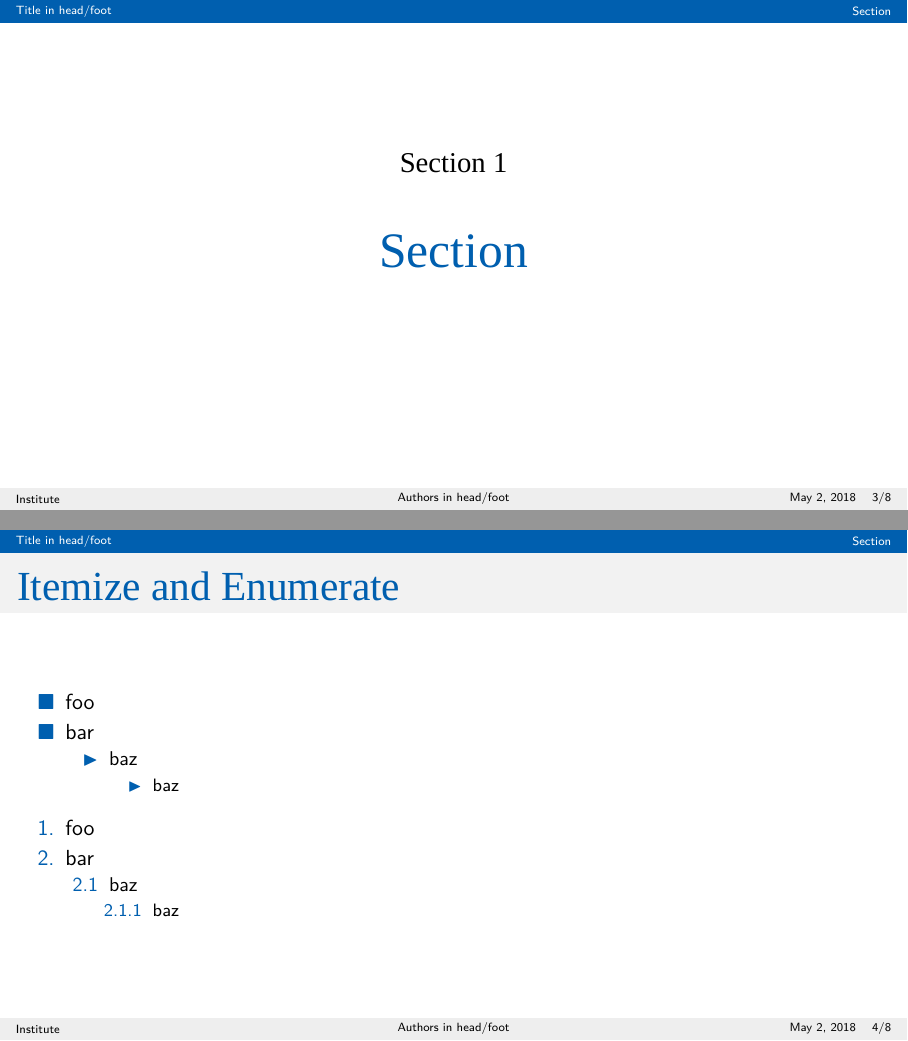
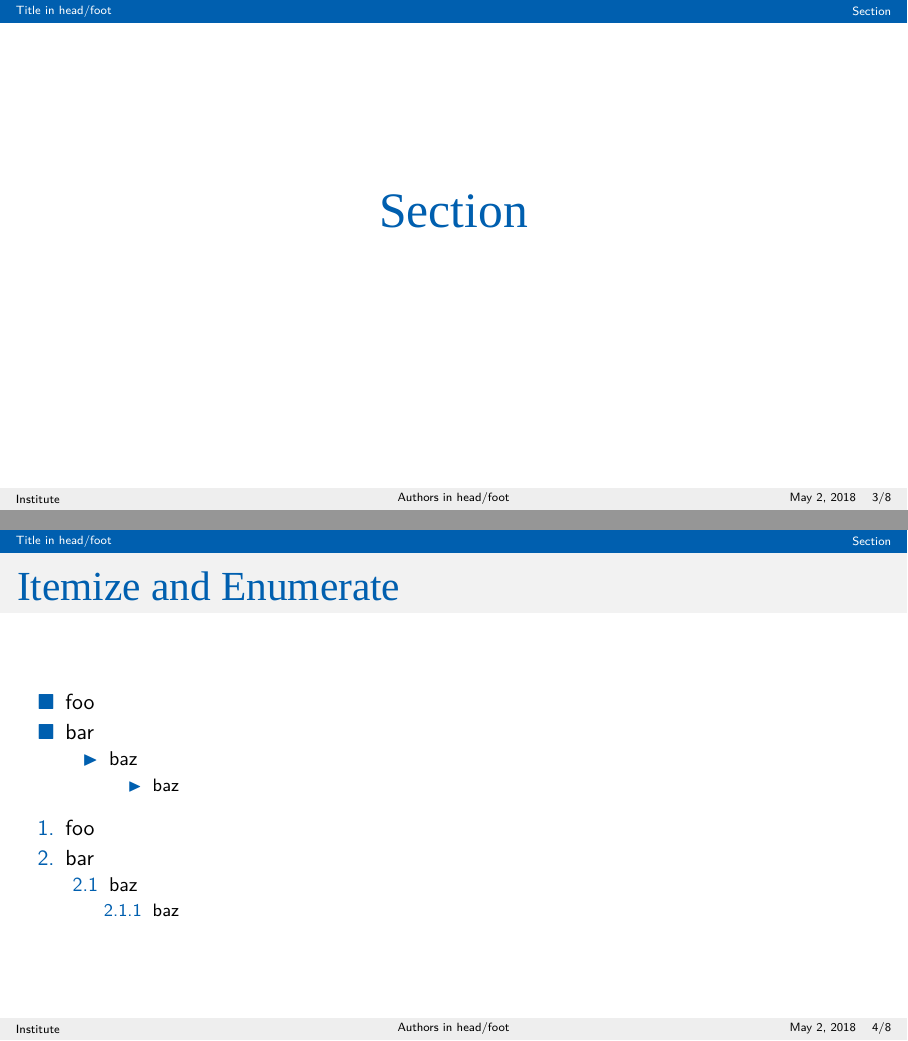
Before and after one commit to NicolaiRuckel/beamer-template, LaTeX slides (template/pre.tex, which reads template/theme.tex): pages 3 and 4 of 8, joined at a grey line. Compiled offline with XeLaTeX; a missing font is replaced by an installed copy or a similar font.

Commit message:
custom section page

```diff
--- a/template/theme.tex
+++ b/template/theme.tex
@@ -94,4 +94,13 @@
 
 \AtBeginDocument{\usebeamerfont{normal text}}
 
+\setbeamertemplate{section page}
+{
+    \begin{centering}
+    \begin{beamercolorbox}[sep=12pt,center]{part title}
+    \usebeamerfont{section title}\insertsection\par
+    \end{beamercolorbox}
+    \end{centering}
+}
+
 \include{custom/theme}
```
